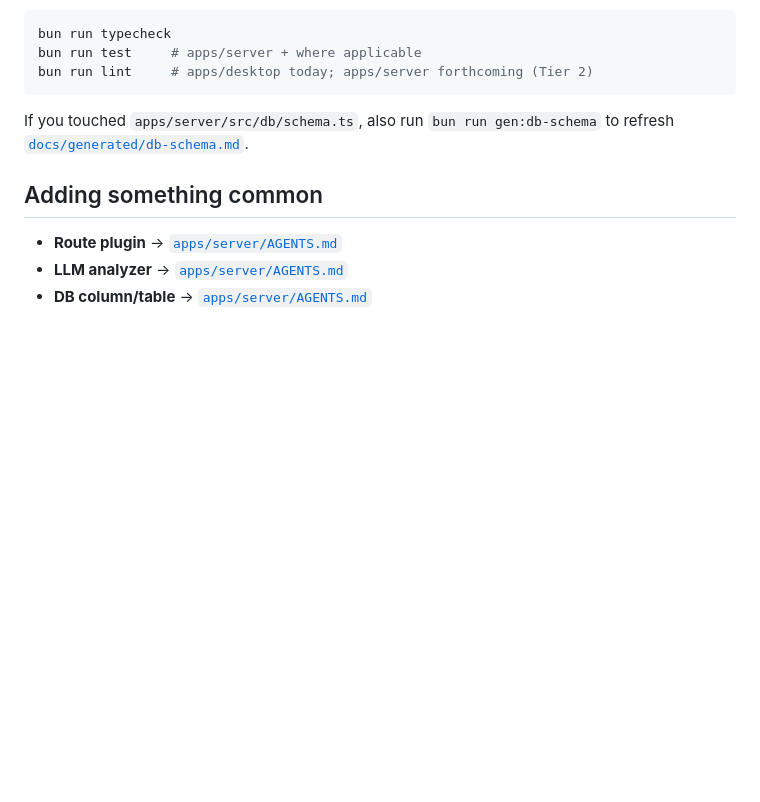
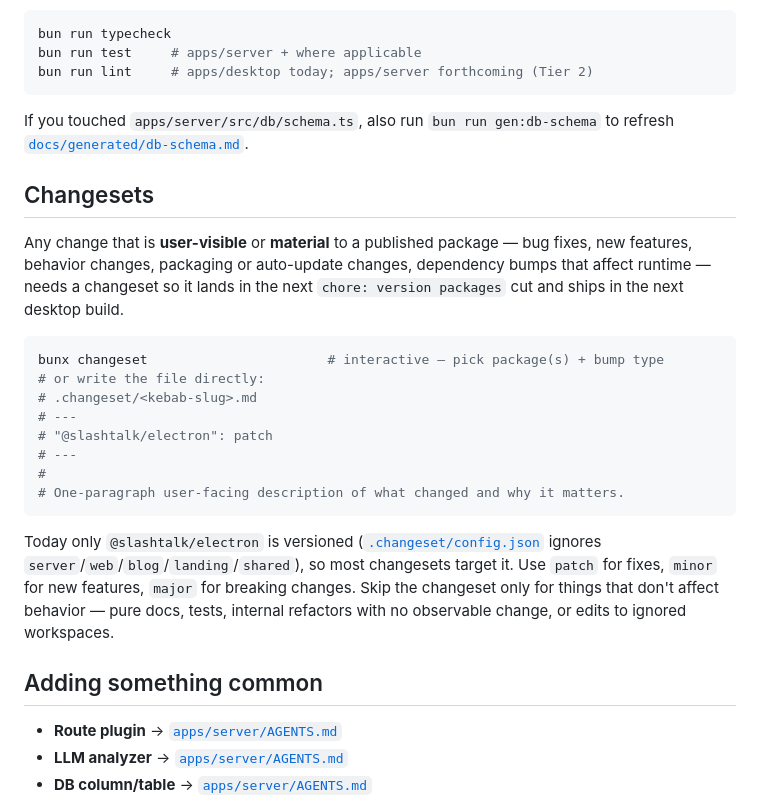
Before and after one commit to HereNotThere/slashtalk, a Markdown page: AGENTS.md, the part around the change. GitHub-like rendering; blank space fills up the shorter version.

Commit message:
chore: add changeset for delegated-chat fix and document changeset rule
- Patch changeset for @slashtalk/electron describing the surfaced SDK
  error message so the next version-packages cut ships it.
- AGENTS.md now has a Changesets section instructing agents to add a
  changeset for any user-visible or material change to a published
  package, with file shape and bump-type guidance inline.

Co-Authored-By: Claude Opus 4.7 (1M context) <noreply@anthropic.com>

````diff
--- a/AGENTS.md
+++ b/AGENTS.md
@@ -76,6 +76,23 @@ bun run lint     # apps/desktop today; apps/server forthcoming (Tier 2)
 
 If you touched `apps/server/src/db/schema.ts`, also run `bun run gen:db-schema` to refresh [`docs/generated/db-schema.md`](docs/generated/db-schema.md).
 
+## Changesets
+
+Any change that is **user-visible** or **material** to a published package — bug fixes, new features, behavior changes, packaging or auto-update changes, dependency bumps that affect runtime — needs a changeset so it lands in the next `chore: version packages` cut and ships in the next desktop build.
+
+```sh
+bunx changeset                       # interactive — pick package(s) + bump type
+# or write the file directly:
+# .changeset/<kebab-slug>.md
+# ---
+# "@slashtalk/electron": patch
+# ---
+#
+# One-paragraph user-facing description of what changed and why it matters.
+```
+
+Today only `@slashtalk/electron` is versioned ([`.changeset/config.json`](.changeset/config.json) ignores `server`/`web`/`blog`/`landing`/`shared`), so most changesets target it. Use `patch` for fixes, `minor` for new features, `major` for breaking changes. Skip the changeset only for things that don't affect behavior — pure docs, tests, internal refactors with no observable change, or edits to ignored workspaces.
+
 ## Adding something common
 
 - **Route plugin** → [`apps/server/AGENTS.md`](apps/server/AGENTS.md#adding-a-route-plugin)
````
Also changed, not shown: .changeset/surface-delegated-chat-error.md (added, +5 -0 lines).
